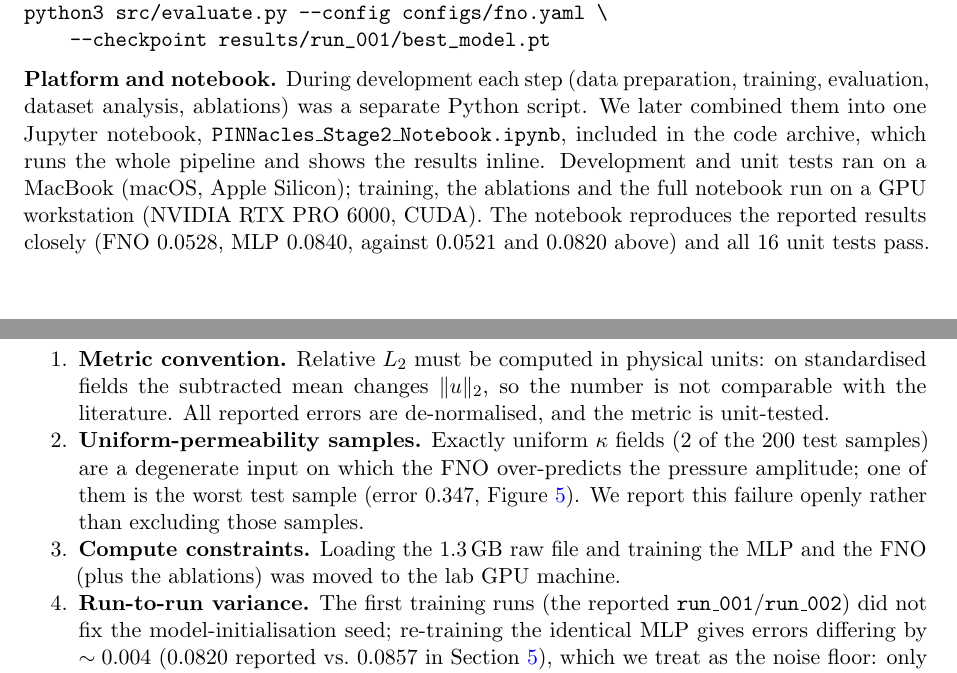
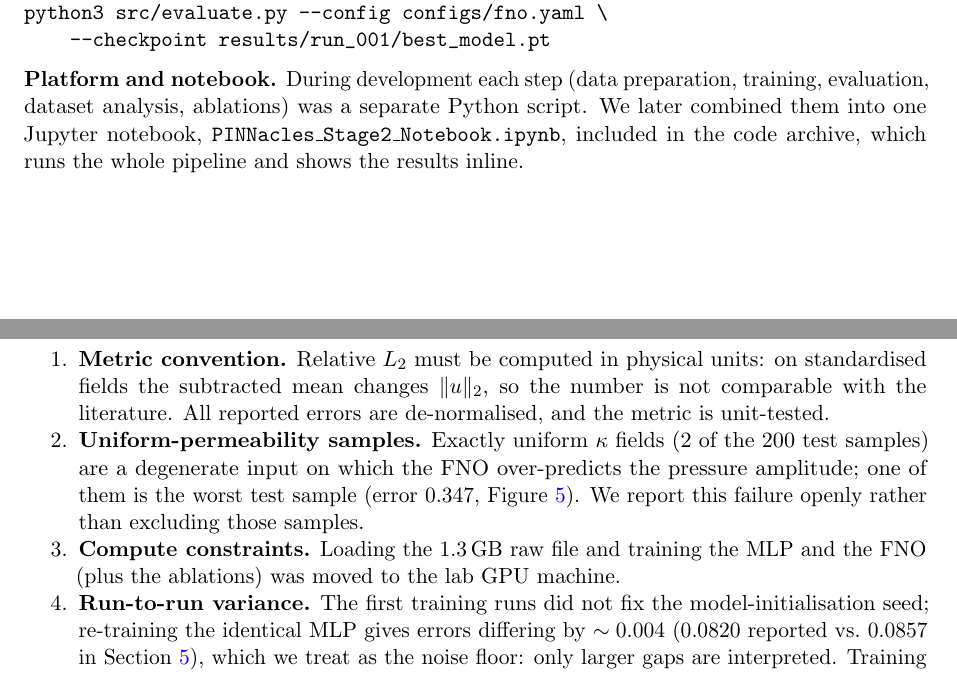
Before and after one commit to ARYAMANN7279/AE646-PINNacles, a LaTeX document (stage2/PINNacles_Stage2_InterimReport.tex): two parts of pages 6 and 7 of 7, joined at a grey line, cut so that both start at the same text. Compiled offline with pdfLaTeX.

Commit message:
Stage 2 report: shorter platform paragraph (final PDF); sync tex
Co-Authored-By: Claude Sonnet 5 <noreply@anthropic.com>

```diff
--- a/stage2/PINNacles_Stage2_InterimReport.tex
+++ b/stage2/PINNacles_Stage2_InterimReport.tex
@@ -223,7 +223,7 @@ python3 src/train.py    --config configs/fno.yaml
 python3 src/evaluate.py --config configs/fno.yaml \
     --checkpoint results/run_001/best_model.pt
 \end{verbatim}
-\textbf{Platform and notebook.} During development each step (data preparation, training, evaluation, dataset analysis, ablations) was a separate Python script. We later combined them into one Jupyter notebook, \texttt{PINNacles\_Stage2\_Notebook.ipynb}, included in the code archive, which runs the whole pipeline and shows the results inline. Development and unit tests ran on a MacBook (macOS, Apple Silicon); training, the ablations and the full notebook run on a GPU workstation (NVIDIA RTX PRO 6000, CUDA). The notebook reproduces the reported results closely (FNO 0.0528, MLP 0.0840, against 0.0521 and 0.0820 above) and all 16 unit tests pass.
+\textbf{Platform and notebook.} During development each step (data preparation, training, evaluation, dataset analysis, ablations) was a separate Python script. We later combined them into one Jupyter notebook, \texttt{PINNacles\_Stage2\_Notebook.ipynb}, included in the code archive, which runs the whole pipeline and shows the results inline.
 
 % ─────────────────────────────────────────────────────────────────────────────
 \section{Issues Encountered}
@@ -233,7 +233,7 @@ python3 src/evaluate.py --config configs/fno.yaml \
   \item \textbf{Metric convention.} Relative $L_2$ must be computed in physical units: on standardised fields the subtracted mean changes $\|u\|_2$, so the number is not comparable with the literature. All reported errors are de-normalised, and the metric is unit-tested.
   \item \textbf{Uniform-permeability samples.} Exactly uniform $\kappa$ fields (2 of the 200 test samples) are a degenerate input on which the FNO over-predicts the pressure amplitude; one of them is the worst test sample (error 0.347, Figure~\ref{fig:samples}). We report this failure openly rather than excluding those samples.
   \item \textbf{Compute constraints.} Loading the 1.3\,GB raw file and training the MLP and the FNO (plus the ablations) was moved to the lab GPU machine.
-  \item \textbf{Run-to-run variance.} The first training runs (the reported \texttt{run\_001}/\texttt{run\_002}) did not fix the model-initialisation seed; re-training the identical MLP gives errors differing by $\sim0.004$ (0.0820 reported vs.\ 0.0857 in Section~\ref{sec:mlpabl}), which we treat as the noise floor: only larger gaps are interpreted. Training now seeds Python, NumPy and PyTorch, and the preprocessing ablation uses 3 fixed seeds per variant.
+  \item \textbf{Run-to-run variance.} The first training runs did not fix the model-initialisation seed; re-training the identical MLP gives errors differing by $\sim0.004$ (0.0820 reported vs.\ 0.0857 in Section~\ref{sec:mlpabl}), which we treat as the noise floor: only larger gaps are interpreted. Training now seeds Python, NumPy and PyTorch, and the preprocessing ablation uses 3 fixed seeds per variant.
 \end{enumerate}
 
 % ─────────────────────────────────────────────────────────────────────────────
```
Also changed, not shown: stage2/PINNacles_Stage2_InterimReport.pdf.
